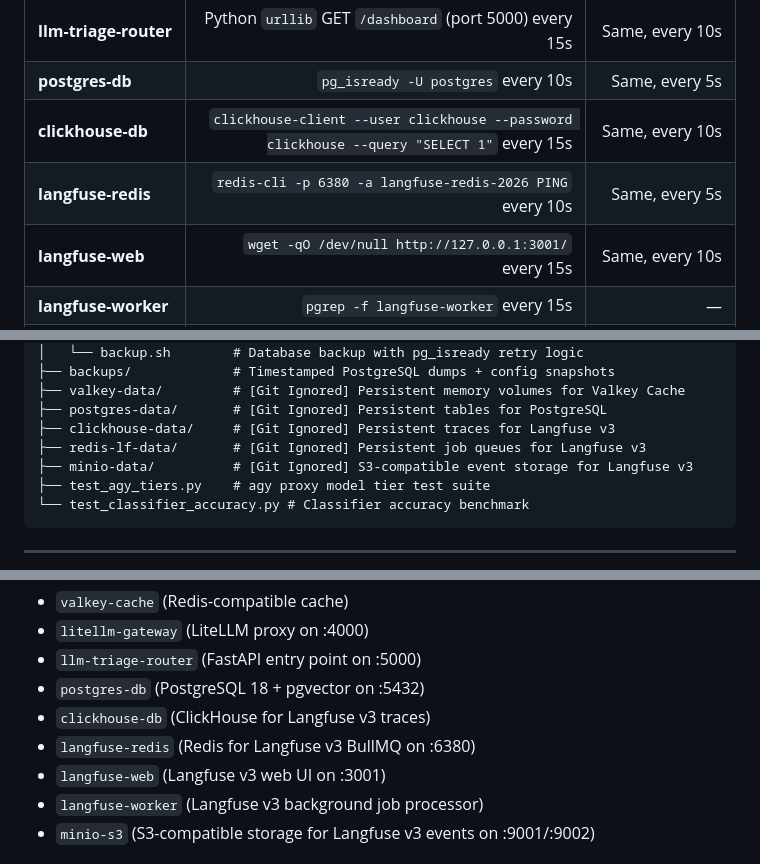
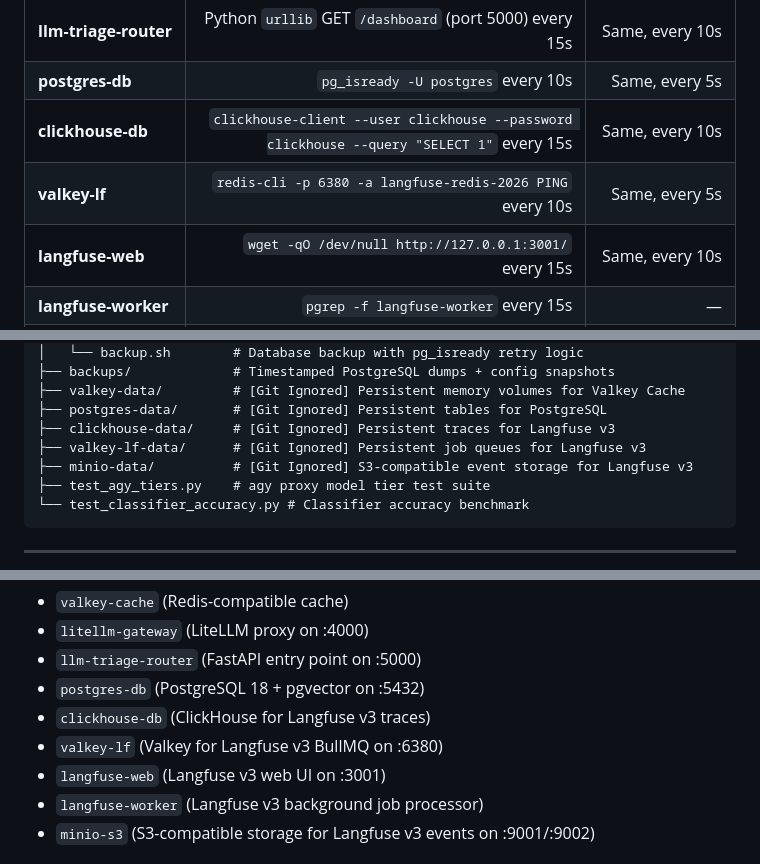
Before and after one commit to sheepdestroyer/LLM-Routing, a Markdown page: README.md, 3 parts joined by grey strips. Rendered like a GitHub page.

Commit message:
docs: rename Redis-LF → Valkey-LF in diagram, health table, dir layout, container list, Minio section

```diff
--- a/README.md
+++ b/README.md
@@ -81,7 +81,7 @@ All core containers are configured with **Kubernetes-style liveness and readines
 | **llm-triage-router** | Python `urllib` GET `/dashboard` (port 5000) every 15s | Same, every 10s |
 | **postgres-db** | `pg_isready -U postgres` every 10s | Same, every 5s |
 | **clickhouse-db** | `clickhouse-client --user clickhouse --password clickhouse --query "SELECT 1"` every 15s | Same, every 10s |
-| **langfuse-redis** | `redis-cli -p 6380 -a langfuse-redis-2026 PING` every 10s | Same, every 5s |
+| **valkey-lf** | `redis-cli -p 6380 -a langfuse-redis-2026 PING` every 10s | Same, every 5s |
 | **langfuse-web** | `wget -qO /dev/null http://127.0.0.1:3001/` every 15s | Same, every 10s |
 | **langfuse-worker** | `pgrep -f langfuse-worker` every 15s | — |
 | **minio-s3** | TCP socket check on port 9002 every 15s | Same, every 10s |
@@ -209,7 +209,7 @@ All configurations, automation scripts, and databases are self-contained within
 ├── valkey-data/         # [Git Ignored] Persistent memory volumes for Valkey Cache
 ├── postgres-data/       # [Git Ignored] Persistent tables for PostgreSQL
 ├── clickhouse-data/     # [Git Ignored] Persistent traces for Langfuse v3
-├── redis-lf-data/       # [Git Ignored] Persistent job queues for Langfuse v3
+├── valkey-lf-data/      # [Git Ignored] Persistent job queues for Langfuse v3
 ├── minio-data/          # [Git Ignored] S3-compatible event storage for Langfuse v3
 ├── test_agy_tiers.py    # agy proxy model tier test suite
 └── test_classifier_accuracy.py # Classifier accuracy benchmark
@@ -316,7 +316,7 @@ Your output should display:
 * `llm-triage-router` (FastAPI entry point on :5000)
 * `postgres-db` (PostgreSQL 18 + pgvector on :5432)
 * `clickhouse-db` (ClickHouse for Langfuse v3 traces)
-* `langfuse-redis` (Redis for Langfuse v3 BullMQ on :6380)
+* `valkey-lf` (Valkey for Langfuse v3 BullMQ on :6380)
 * `langfuse-web` (Langfuse v3 web UI on :3001)
 * `langfuse-worker` (Langfuse v3 background job processor)
 * `minio-s3` (S3-compatible storage for Langfuse v3 events on :9001/:9002)
```
Also changed, not shown: other parts of README.md (+3 -3 lines).
